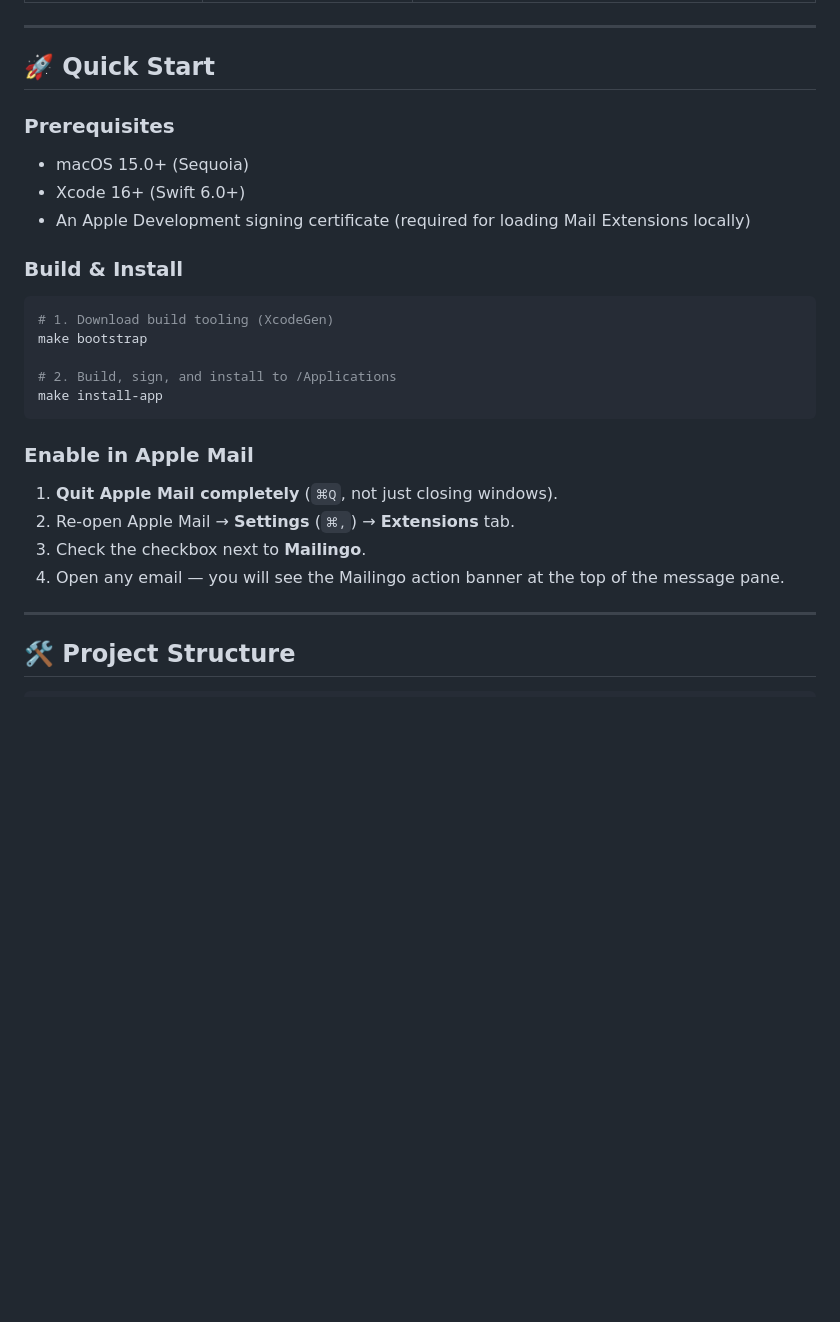
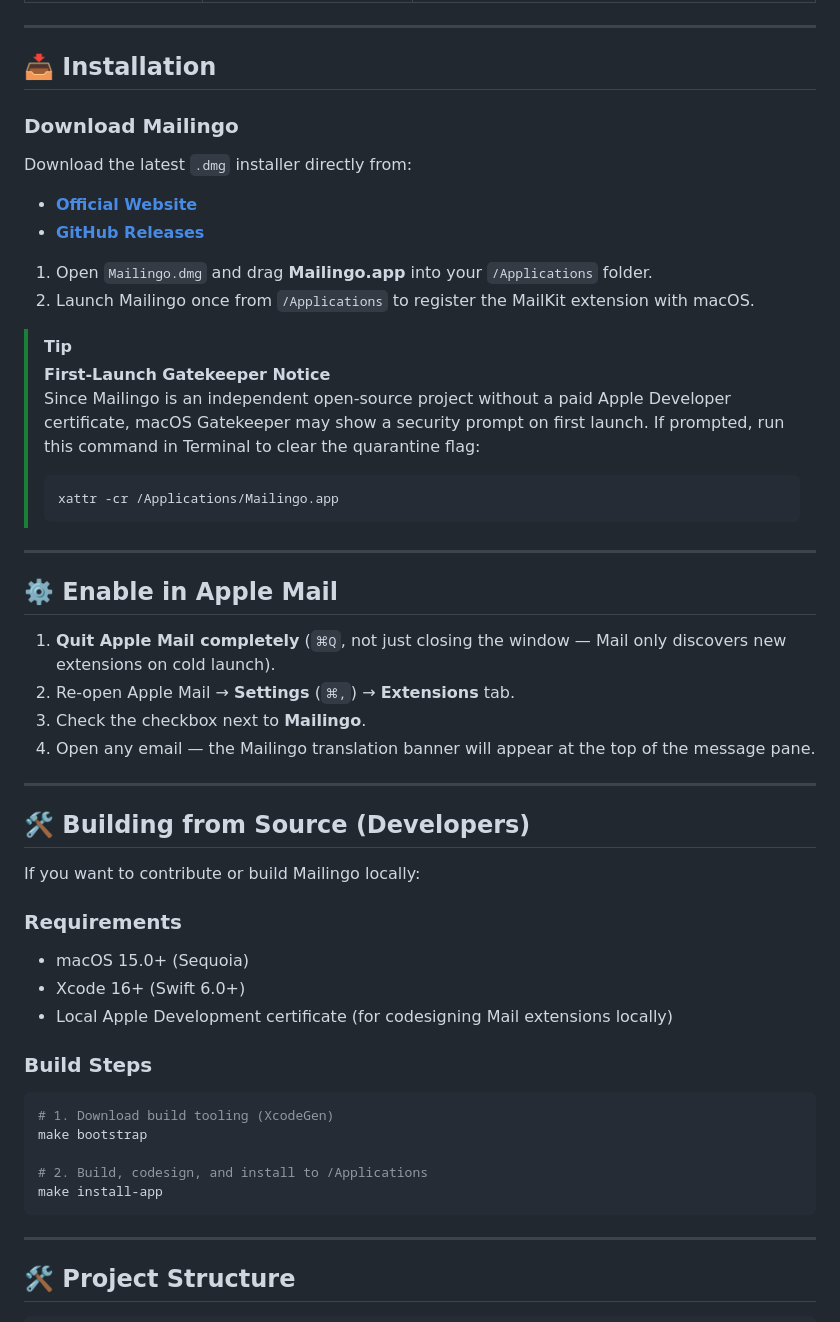
Before and after one commit to hexwarrior6/mailingo, a Markdown page: README.md, the part around the change. Drawn GitHub-style; blank space fills up the shorter version.

Commit message:
docs: update installation instructions to direct DMG download

````diff
--- a/README.md
+++ b/README.md
@@ -46,30 +46,54 @@ When you receive an email in a foreign language, clicking the translation banner
 
 ---
 
-## 🚀 Quick Start
+## 📥 Installation
 
-### Prerequisites
+### Download Mailingo
+
+Download the latest `.dmg` installer directly from:
+- **[Official Website](https://hexwarrior6.github.io/mailingo/)**
+- **[GitHub Releases](https://github.com/hexwarrior6/mailingo/releases)**
+
+1. Open `Mailingo.dmg` and drag **Mailingo.app** into your `/Applications` folder.
+2. Launch Mailingo once from `/Applications` to register the MailKit extension with macOS.
+
+> [!TIP]
+> **First-Launch Gatekeeper Notice**
+> Since Mailingo is an independent open-source project without a paid Apple Developer certificate, macOS Gatekeeper may show a security prompt on first launch. If prompted, run this command in Terminal to clear the quarantine flag:
+> ```bash
+> xattr -cr /Applications/Mailingo.app
+> ```
+
+---
+
+## ⚙️ Enable in Apple Mail
+
+1. **Quit Apple Mail completely** (`⌘Q`, not just closing the window — Mail only discovers new extensions on cold launch).
+2. Re-open Apple Mail → **Settings** (`⌘,`) → **Extensions** tab.
+3. Check the checkbox next to **Mailingo**.
+4. Open any email — the Mailingo translation banner will appear at the top of the message pane.
+
+---
+
+## 🛠️ Building from Source (Developers)
+
+If you want to contribute or build Mailingo locally:
+
+### Requirements
 
 - macOS 15.0+ (Sequoia)
 - Xcode 16+ (Swift 6.0+)
-- An Apple Development signing certificate (required for loading Mail Extensions locally)
+- Local Apple Development certificate (for codesigning Mail extensions locally)
 
-### Build & Install
+### Build Steps
 
 ```bash
 # 1. Download build tooling (XcodeGen)
 make bootstrap
 
-# 2. Build, sign, and install to /Applications
+# 2. Build, codesign, and install to /Applications
 make install-app
 ```
-
-### Enable in Apple Mail
-
-1. **Quit Apple Mail completely** (`⌘Q`, not just closing windows).
-2. Re-open Apple Mail → **Settings** (`⌘,`) → **Extensions** tab.
-3. Check the checkbox next to **Mailingo**.
-4. Open any email — you will see the Mailingo action banner at the top of the message pane.
 
 ---
 
````
Also changed, not shown: README_zh-hans.md (+33 -9 lines).
